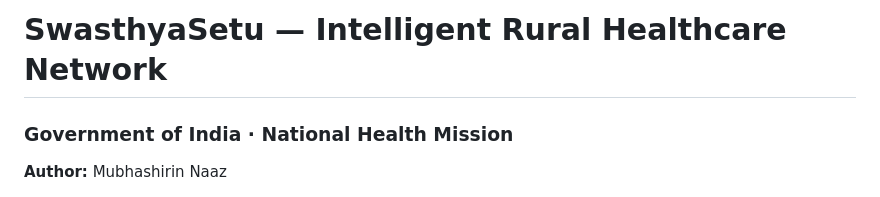
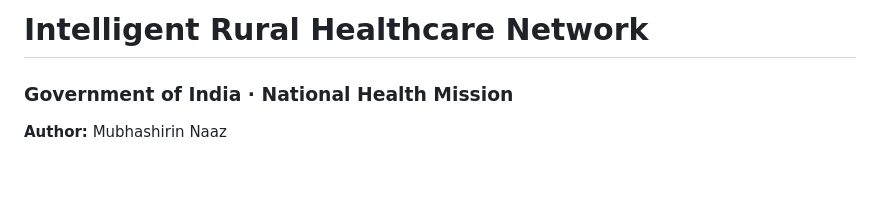
Before and after one commit to Muba1-tech/health-manager-, a Markdown page: README.md, the part around the change. Rendered like a GitHub page; blank space fills up the shorter version.

```diff
--- a/README.md
+++ b/README.md
@@ -1,4 +1,4 @@
-# SwasthyaSetu — Intelligent Rural Healthcare Network
+# Intelligent Rural Healthcare Network
 ### Government of India · National Health Mission
 **Author:** Mubhashirin Naaz
 
```
